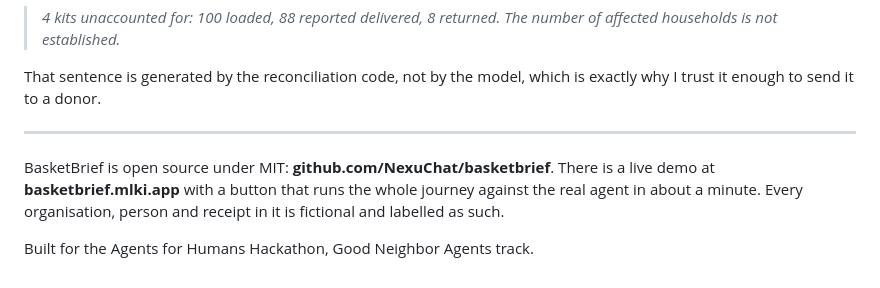
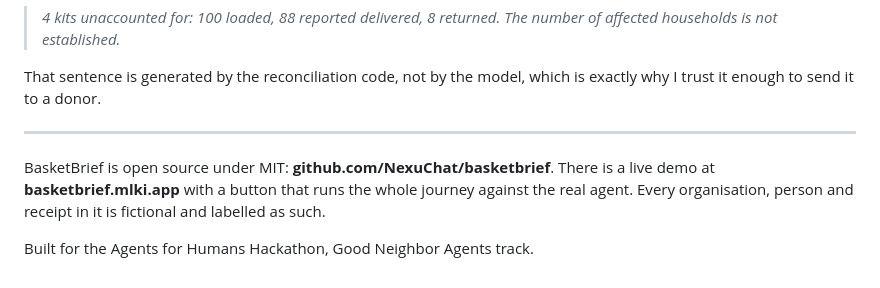
Before and after one commit to NexuChat/basketbrief, a Markdown page: docs/posts/01-where-a-model-is-allowed-to-remember.md, the part around the change. GitHub-like rendering.

Commit message:
remove stale runtime claim from bonus post

```diff
--- a/docs/posts/01-where-a-model-is-allowed-to-remember.md
+++ b/docs/posts/01-where-a-model-is-allowed-to-remember.md
@@ -42,6 +42,6 @@ That sentence is generated by the reconciliation code, not by the model, which i
 
 ---
 
-BasketBrief is open source under MIT: **github.com/NexuChat/basketbrief**. There is a live demo at **basketbrief.mlki.app** with a button that runs the whole journey against the real agent in about a minute. Every organisation, person and receipt in it is fictional and labelled as such.
+BasketBrief is open source under MIT: **github.com/NexuChat/basketbrief**. There is a live demo at **basketbrief.mlki.app** with a button that runs the whole journey against the real agent. Every organisation, person and receipt in it is fictional and labelled as such.
 
 Built for the Agents for Humans Hackathon, Good Neighbor Agents track.
```
